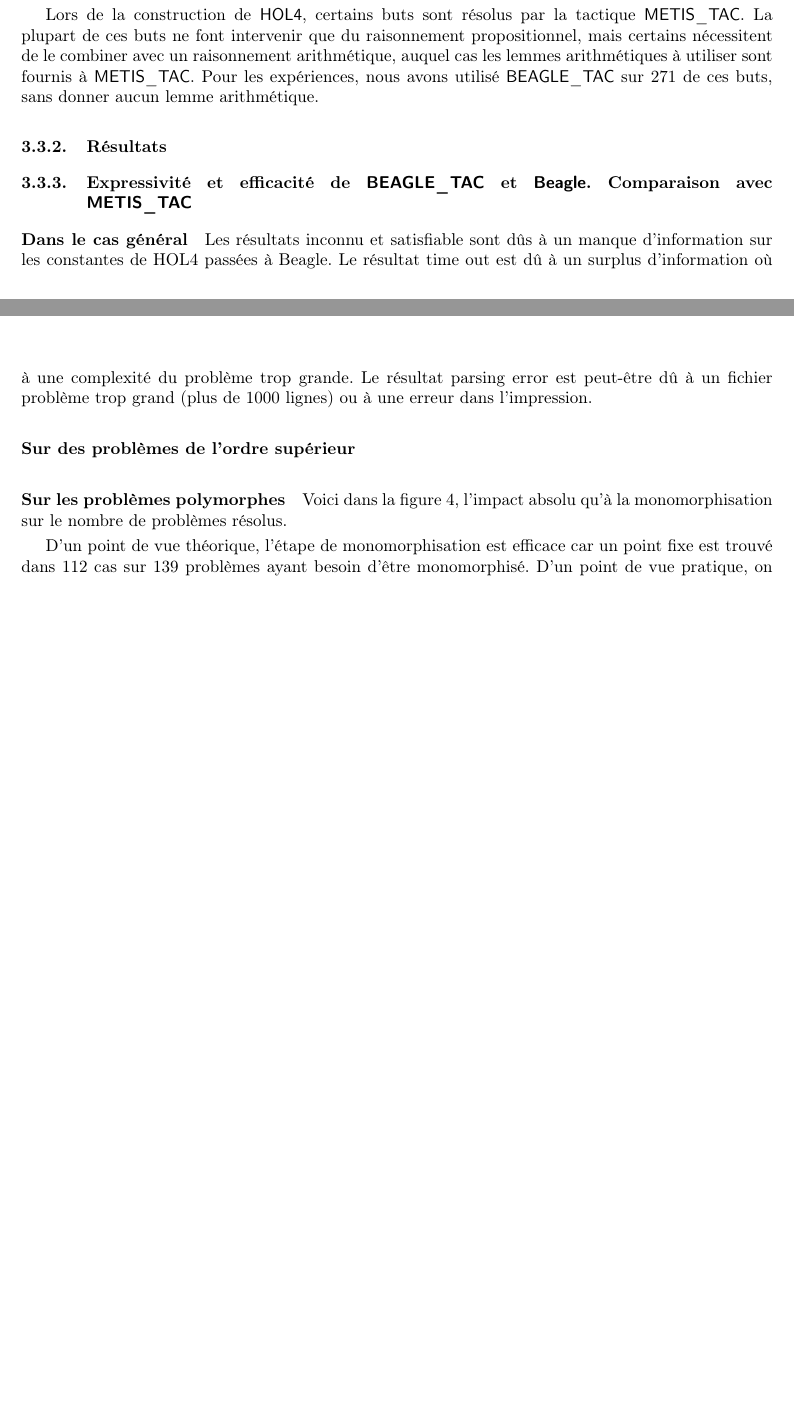
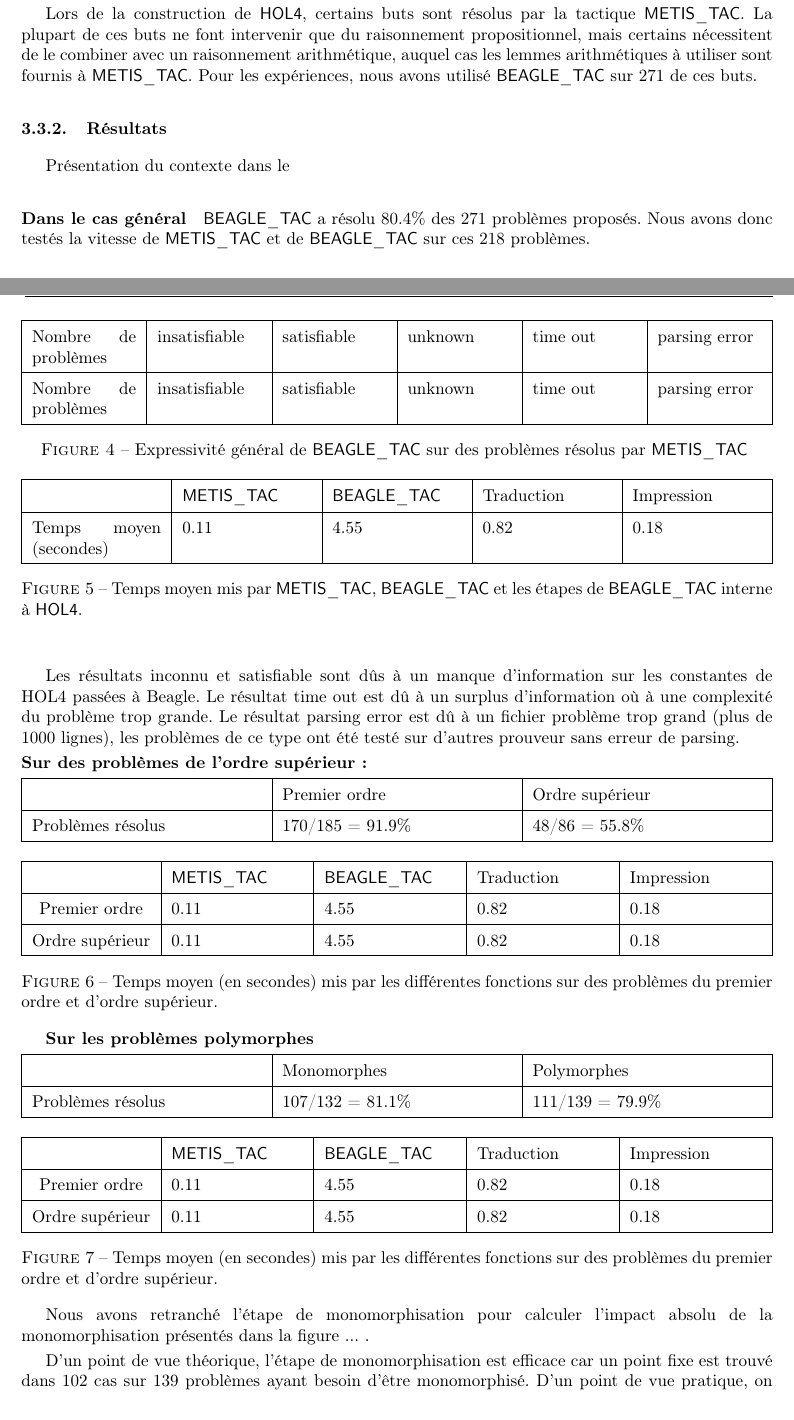
Before and after one commit to barakeel/HOLtoTFF, a LaTeX paper (paper/JFLA14/jfla.tex, which reads paper/JFLA14/experiences.tex): two parts of pages 7 and 8 of 12 before the commit and two parts of pages 7 and 8 of 13 after it, joined at a grey line, cut so that both start at the same text, the shorter picture padded with empty space. Compiled offline with pdfLaTeX.

Commit message:
resultats

```diff
--- a/paper/JFLA14/experiences.tex
+++ b/paper/JFLA14/experiences.tex
@@ -24,21 +24,76 @@ tactique \metistac. La plupart de ces buts ne font intervenir que du
 raisonnement propositionnel, mais certains nécessitent de le combiner
 avec un raisonnement arithmétique, auquel cas les lemmes arithmétiques à
 utiliser sont fournis à \metistac. Pour les expériences, nous avons
-utilisé \beagletac sur $271$ de ces buts, sans donner aucun lemme
-arithmétique.
+utilisé \beagletac sur 271 de ces buts.
 
 
 \subsubsection{Résultats}
 
+Présentation du contexte dans le
 
-\subsubsection{Expressivité et efficacité de \beagletac et \beagle. Comparaison avec \metistac}
 \paragraph {Dans le cas général}
 
+\begin{figure}
+\begin{tabularx}{\textwidth}{|X|X|X|X|X|X|}
+\hline
+Nombre de problèmes & insatisfiable & satisfiable & unknown & time out & parsing error\\
+\hline
+Nombre de problèmes & insatisfiable & satisfiable & unknown & time out & parsing error\\
+\hline
+\end{tabularx}
+\caption{Expressivité général de \beagletac sur des problèmes résolus par \metistac}
+\end{figure}
+\beagletac a résolu 80.4\% des 271 problèmes proposés. Nous avons donc testés la vitesse de  \metistac et de \beagletac sur ces 218 problèmes.
+
+\begin{figure}
+\begin{tabularx}{\textwidth}{|X|X|X|X|X|}
+\hline
+  & \metistac  & \beagletac & Traduction & Impression\\
+\hline
+Temps moyen (secondes) & 0.11 & 4.55 & 0.82 & 0.18 \\
+\hline
+\end{tabularx}
+\caption{Temps moyen mis par \metistac, \beagletac et les étapes de \beagletac interne à \holfour.}
+\end{figure}
+
 Les résultats inconnu et satisfiable sont dûs à un manque d'information sur les constantes de HOL4 passées à Beagle. Le résultat time out est dû à un surplus d'information où à une complexité du problème trop grande.
-Le résultat parsing error est peut-être dû à un fichier problème trop grand (plus de 1000 lignes) ou à une erreur dans l'impression.
+Le résultat parsing error est dû à un fichier problème trop grand (plus de 1000 lignes), les problèmes de ce type ont été testé sur d'autres prouveur sans erreur de parsing.
 
-\paragraph {Sur des problèmes de l'ordre supérieur}
+\noindent \textbf{Sur des problèmes de l'ordre supérieur:}
 
-\paragraph {Sur les problèmes polymorphes}
-Voici dans la figure 4, l'impact absolu qu'à la monomorphisation sur le nombre de problèmes résolus.
-\begin{figure}
+\noindent \begin{tabularx}{\textwidth}{|X|X|X|}
+\hline
+$ $ & Premier ordre & Ordre supérieur \\ \hline
+Problèmes résolus & 170/185 = 91.9\% & 48/86 = 55.8\% \\\hline
+\end{tabularx}
+
+\begin{figure}[h!]
+\begin{tabularx}{\textwidth}{|c|X|X|X|X|}
+\hline
+$ $ & \metistac  & \beagletac & Traduction & Impression\\ \hline
+Premier ordre & 0.11 & 4.55 & 0.82 & 0.18 \\ \hline
+Ordre supérieur  & 0.11 & 4.55 & 0.82 & 0.18 \\ \hline
+\end{tabularx}
+\caption{Temps moyen (en secondes) mis par les différentes fonctions sur des problèmes du premier ordre et d'ordre supérieur.}
+\end{figure}
+
+
+\textbf{Sur les problèmes polymorphes}
+
+\noindent \begin{tabularx}{\textwidth}{|X|X|X|}
+\hline
+$ $ & Monomorphes & Polymorphes \\ \hline
+Problèmes résolus & 107/132 = 81.1\% & 111/139 = 79.9\% \\\hline
+\end{tabularx}
+
+\begin{figure}[h!]
+\begin{tabularx}{\textwidth}{|c|X|X|X|X|}
+\hline
+$ $ & \metistac  & \beagletac & Traduction & Impression\\ \hline
+Premier ordre & 0.11 & 4.55 & 0.82 & 0.18 \\ \hline
+Ordre supérieur  & 0.11 & 4.55 & 0.82 & 0.18 \\ \hline
+\end{tabularx}
+\caption{Temps moyen (en secondes) mis par les différentes fonctions sur des problèmes du premier ordre et d'ordre supérieur.}
+\end{figure}
+
+Nous avons retranché l'étape de monomorphisation pour calculer l'impact absolu de la monomorphisation présentés dans la figure ... .
@@ -86,8 +144,7 @@ Avant monomorphisation & Après monomorphisation \\
 \end{tabularx}
 \caption{Impact absolu de la monomorphisation}
 \end{figure}
-
-D'un point de vue théorique, l'étape de monomorphisation est efficace car un point fixe est trouvé dans 112 cas sur 139 problèmes ayant besoin d'être monomorphisé.
+D'un point de vue théorique, l'étape de monomorphisation est efficace car un point fixe est trouvé dans 102 cas sur 139 problèmes ayant besoin d'être monomorphisé.
 D'un point de vue pratique, on remarque que l'ajout de l'étape de monomorphisation améliore l'expressivité de \beagletac en agrandissant l'espace de recherche augmentant le nombre de résultat insatisfiable et minimisant le nombre de résultats inconnus ou satisfiable. Cependant l'efficacité en pâtit comme nous le montre l'augmentation des time out.
 
 
```
Also changed, not shown: paper/JFLA14/jfla.tex (+0 -3 lines), paper/JFLA14/traces.tex (+6 -6 lines), paper/JFLA14/traduction.tex (+2 -2 lines), paper/JFLA14/experiences.tex (25 more changed lines), 14 other files.
